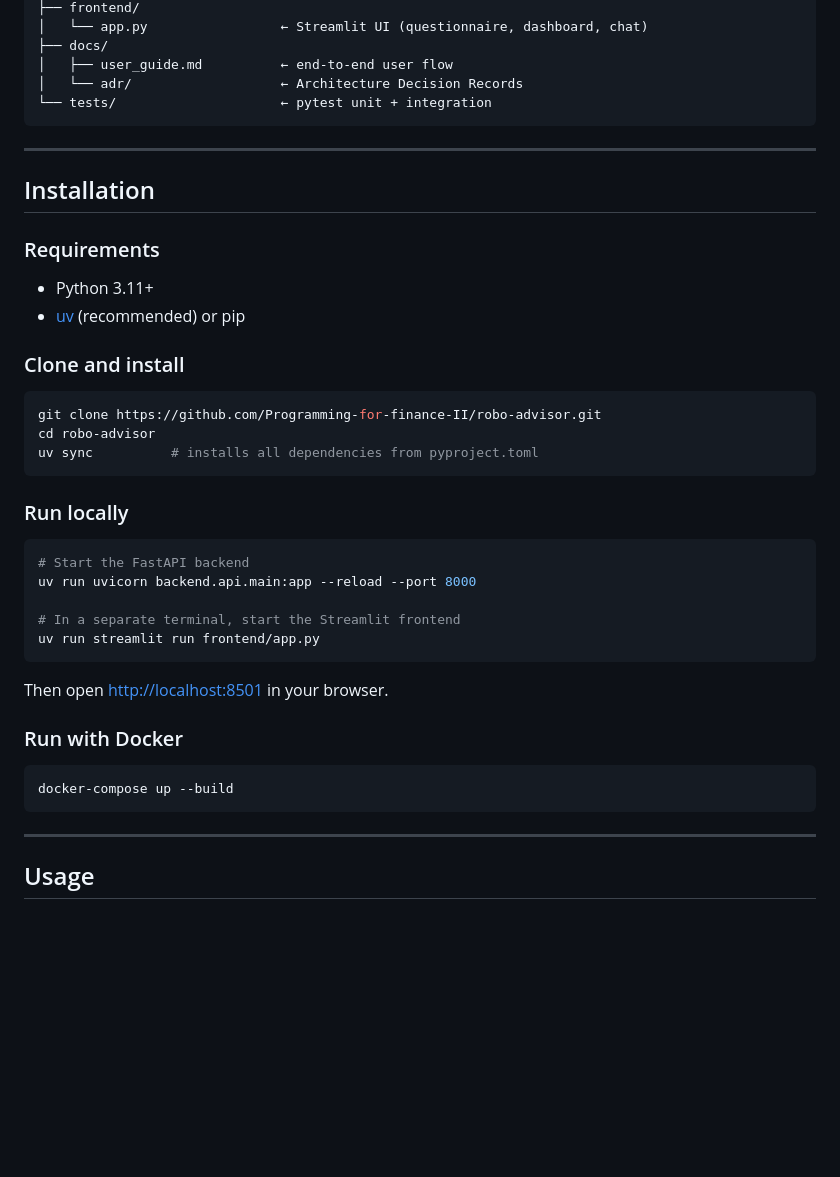
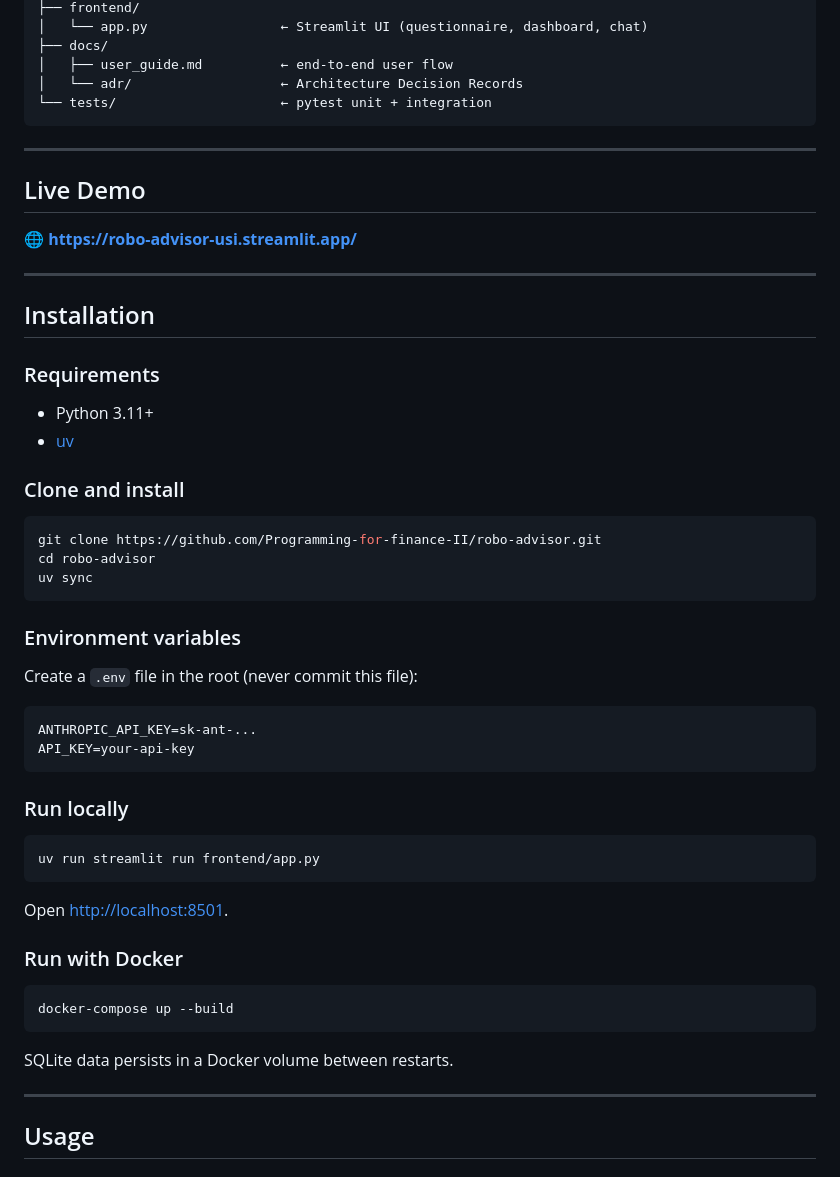
Before and after one commit to Programming-for-finance-II/robo-advisor, a Markdown page: README.md, the part around the change. Drawn GitHub-style; blank space fills up the shorter version.

Commit message:
Enhance README with live demo and installation details
docs: update README — live URL, installation with uv and docker

````diff
--- a/README.md
+++ b/README.md
@@ -46,38 +46,51 @@ robo-advisor/
 ```
 ---
 
+## Live Demo
+
+🌐 **[https://robo-advisor-usi.streamlit.app/](https://robo-advisor-usi.streamlit.app/)**
+
+---
+
 ## Installation
 
 ### Requirements
 
 - Python 3.11+
-- [uv](https://github.com/astral-sh/uv) (recommended) or pip
+- [uv](https://github.com/astral-sh/uv)
 
 ### Clone and install
 
 ```bash
 git clone https://github.com/Programming-for-finance-II/robo-advisor.git
 cd robo-advisor
-uv sync          # installs all dependencies from pyproject.toml
+uv sync
+```
+
+### Environment variables
+
+Create a `.env` file in the root (never commit this file):
+
+```bash
+ANTHROPIC_API_KEY=sk-ant-...
+API_KEY=your-api-key
 ```
 
 ### Run locally
 
 ```bash
-# Start the FastAPI backend
-uv run uvicorn backend.api.main:app --reload --port 8000
-
-# In a separate terminal, start the Streamlit frontend
 uv run streamlit run frontend/app.py
 ```
 
-Then open [http://localhost:8501](http://localhost:8501) in your browser.
+Open [http://localhost:8501](http://localhost:8501).
 
 ### Run with Docker
 
 ```bash
 docker-compose up --build
 ```
+
+SQLite data persists in a Docker volume between restarts.
 
 ---
 
````
